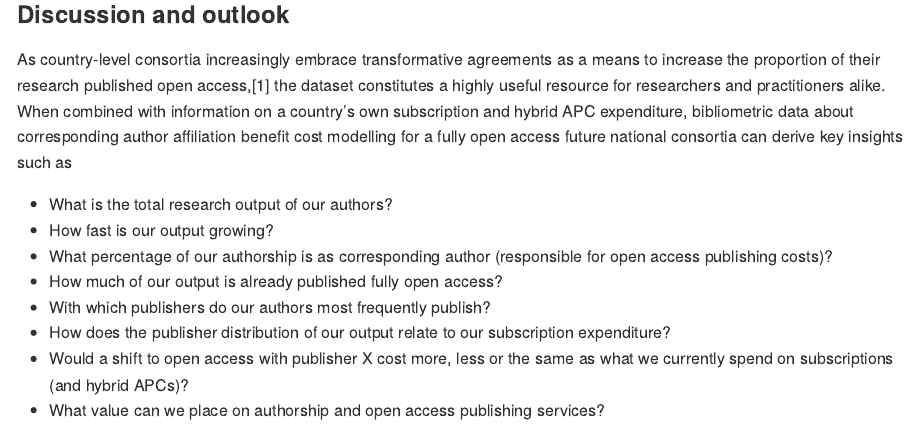
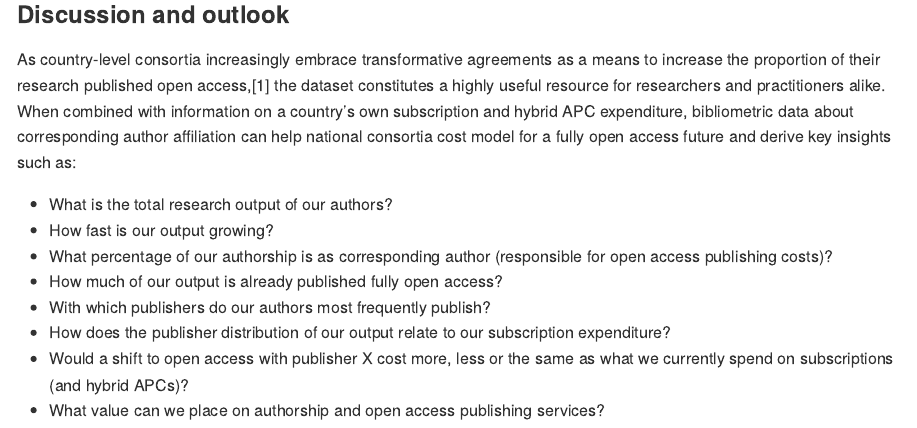
Before and after one commit to subugoe/oa2020cadata, an R Markdown document (analysis/paper.Rmd): the page in a window 1100 px wide, from 9420 px down. The pictures show the output file analysis/paper.md that the author committed with the source, drawn offline in the style of GitHub.

Commit message:
grammar fix

```diff
--- a/analysis/paper.Rmd
+++ b/analysis/paper.Rmd
@@ -482,7 +482,7 @@ ggsave(
 
 ### Discussion and outlook
 
-As country-level consortia increasingly embrace transformative agreements as a means to increase the proportion of their research published open access [^1], the dataset constitutes a highly useful resource for researchers and practitioners alike. When combined with information on a country’s own subscription and hybrid APC expenditure, bibliometric data about corresponding author affiliation benefit cost modelling for a fully open access future national consortia can derive key insights such as
+As country-level consortia increasingly embrace transformative agreements as a means to increase the proportion of their research published open access [^1], the dataset constitutes a highly useful resource for researchers and practitioners alike. When combined with information on a country’s own subscription and hybrid APC expenditure, bibliometric data about corresponding author affiliation can help national consortia cost model for a fully open access future and derive key insights such as:
 
 - What is the total research output of our authors?
 - How fast is our output growing?
```
Also changed, not shown: analysis/paper.md.
